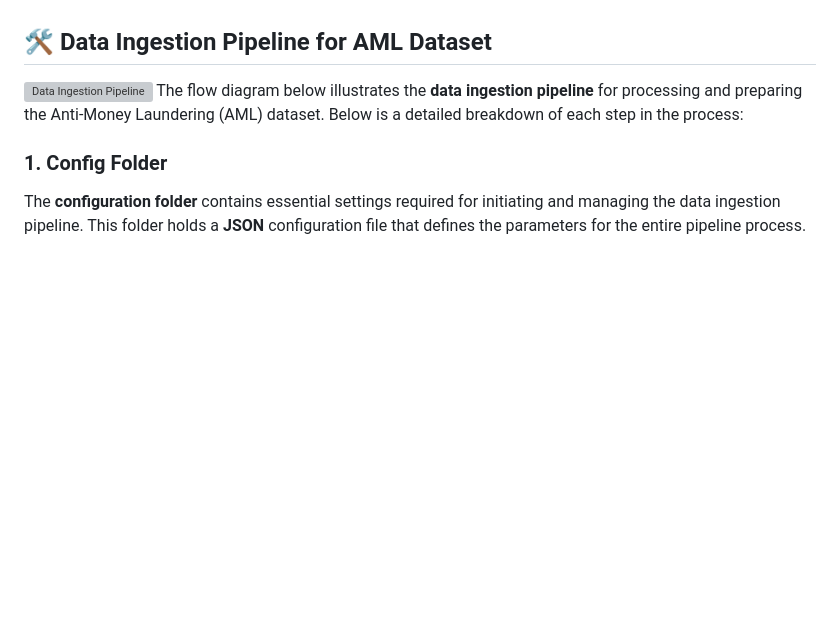
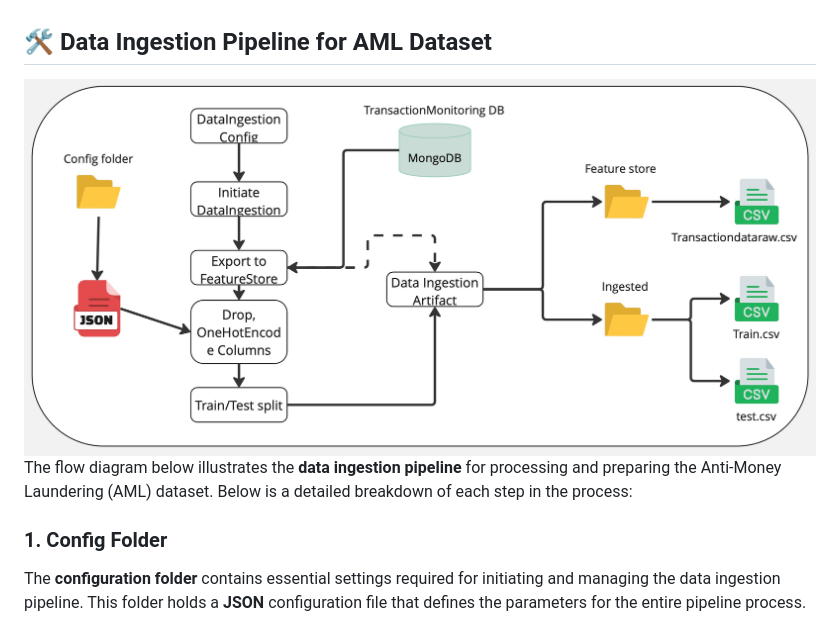
Before and after one commit to Mehranmzn/databricks_mlops, a Markdown page: README.md, the part around the change. GitHub-like rendering; blank space fills up the shorter version; grey boxes are pictures that could not be loaded.

Commit message:
Readme started

```diff
--- a/README.md
+++ b/README.md
@@ -37,7 +37,7 @@ doi: [10.1109/ICEBE59045.2023.00028](https://ieeexplore.ieee.org/document/103561
 
 ## 🛠 Data Ingestion Pipeline for AML Dataset
 
-![Data Ingestion Pipeline](Assets/Dataingestion.jpg)
+![Data Ingestion Pipeline](Assets/DataIngestion.jpg)
 The flow diagram below illustrates the **data ingestion pipeline** for processing and preparing the Anti-Money Laundering (AML) dataset. Below is a detailed breakdown of each step in the process:
 
 ### 1. **Config Folder**
```
